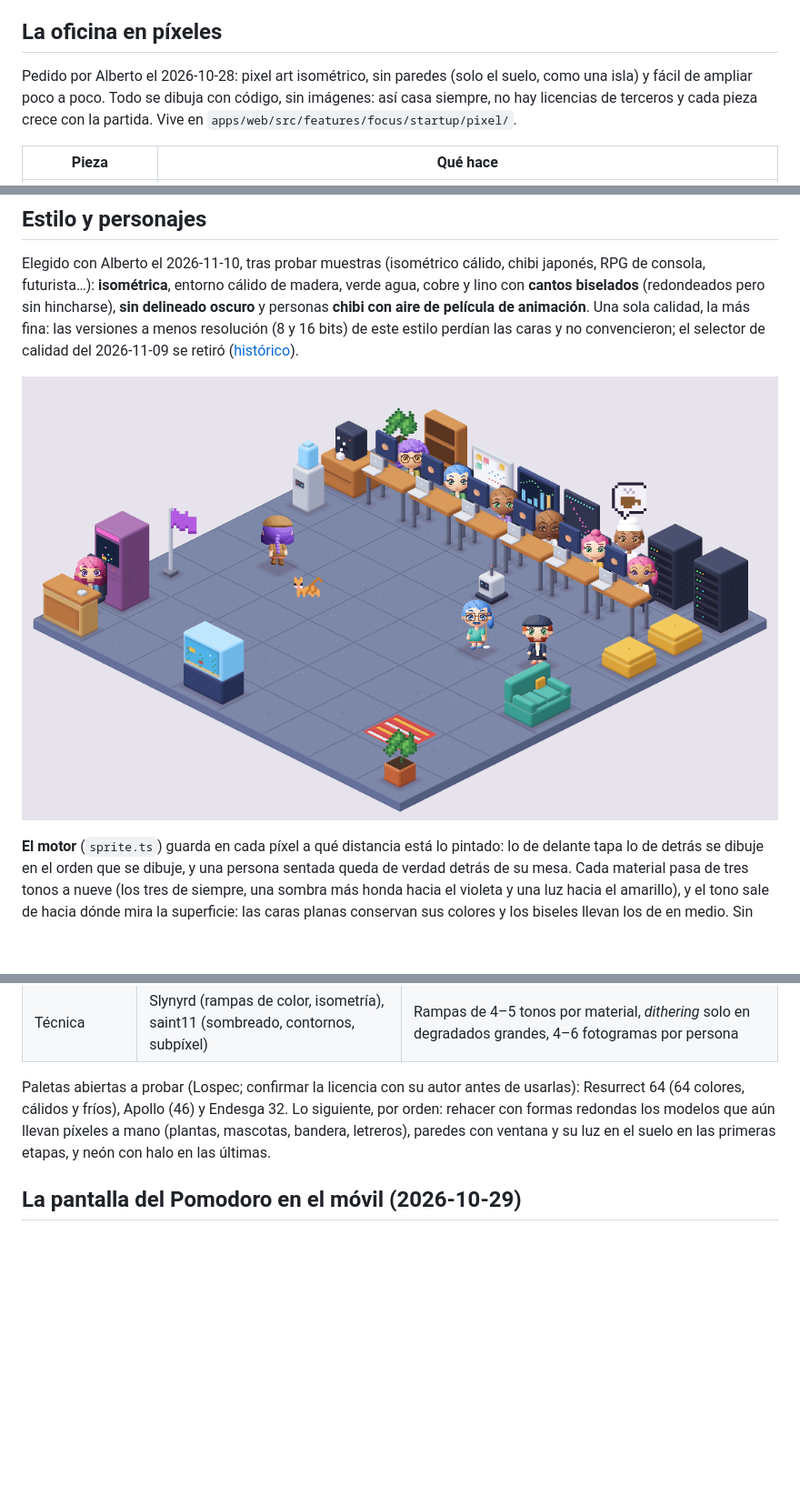
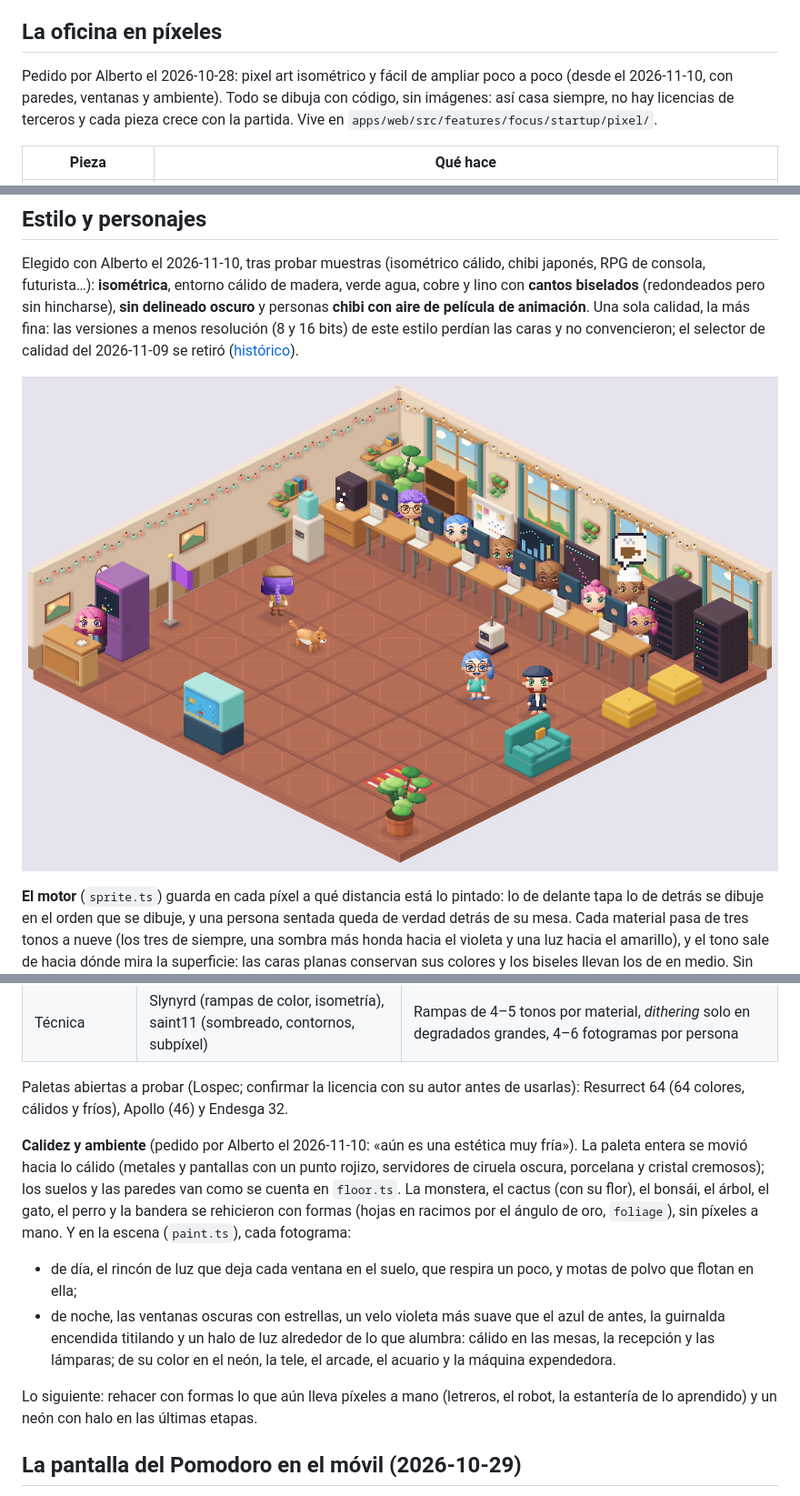
Before and after one commit to ALRO-GM/sanatorio-42, a Markdown page: docs/pomodoro-startup.md, 3 parts joined by grey strips. Shown at 91% size. Drawn GitHub-style; pictures changed too: docs/img/startup-estilo.png; blank space fills up the shorter version.

```diff
--- a/docs/pomodoro-startup.md
+++ b/docs/pomodoro-startup.md
@@ -142,8 +142,8 @@ su startup.
 
 ## La oficina en píxeles
 
-Pedido por Alberto el 2026-10-28: pixel art isométrico, sin paredes (solo el
-suelo, como una isla) y fácil de ampliar poco a poco. Todo se dibuja con
+Pedido por Alberto el 2026-10-28: pixel art isométrico y fácil de ampliar
+poco a poco (desde el 2026-11-10, con paredes, ventanas y ambiente). Todo se dibuja con
 código, sin imágenes: así casa siempre, no hay licencias de terceros y cada
 pieza crece con la partida. Vive en `apps/web/src/features/focus/startup/pixel/`.
 
@@ -287,10 +287,27 @@ futurista:
 
 Paletas abiertas a probar (Lospec; confirmar la licencia con su autor antes de
 usarlas): Resurrect 64 (64 colores, cálidos y fríos), Apollo (46) y
-Endesga 32. Lo siguiente, por orden: rehacer con formas redondas los modelos
-que aún llevan píxeles a mano (plantas, mascotas, bandera, letreros), paredes
-con ventana y su luz en el suelo en las primeras etapas, y neón con halo en
-las últimas.
+Endesga 32.
+
+**Calidez y ambiente** (pedido por Alberto el 2026-11-10: «aún es una estética
+muy fría»). La paleta entera se movió hacia lo cálido (metales y pantallas
+con un punto rojizo, servidores de ciruela oscura, porcelana y cristal
+cremosos); los suelos y las paredes van como se cuenta en `floor.ts`. La
+monstera, el cactus (con su flor), el bonsái, el árbol, el gato, el perro y
+la bandera se rehicieron con formas (hojas en racimos por el ángulo de oro,
+`foliage`), sin píxeles a mano. Y en la escena (`paint.ts`), cada fotograma:
+
+- de día, el rincón de luz que deja cada ventana en el suelo, que respira un
+  poco, y motas de polvo que flotan en ella;
+- de noche, las ventanas oscuras con estrellas, un velo violeta más suave que
+  el azul de antes, la guirnalda encendida titilando y un halo de luz
+  alrededor de lo que alumbra: cálido en las mesas, la recepción y las
+  lámparas; de su color en el neón, la tele, el arcade, el acuario y la
+  máquina expendedora.
+
+Lo siguiente: rehacer con formas lo que aún lleva píxeles a mano (letreros,
+el robot, la estantería de lo aprendido) y un neón con halo en las últimas
+etapas.
 
 ## La pantalla del Pomodoro en el móvil (2026-10-29)
 
```
Also changed, not shown: other parts of docs/pomodoro-startup.md (+1 -1 lines), README.md (+1 -0 lines), 8 other files.
